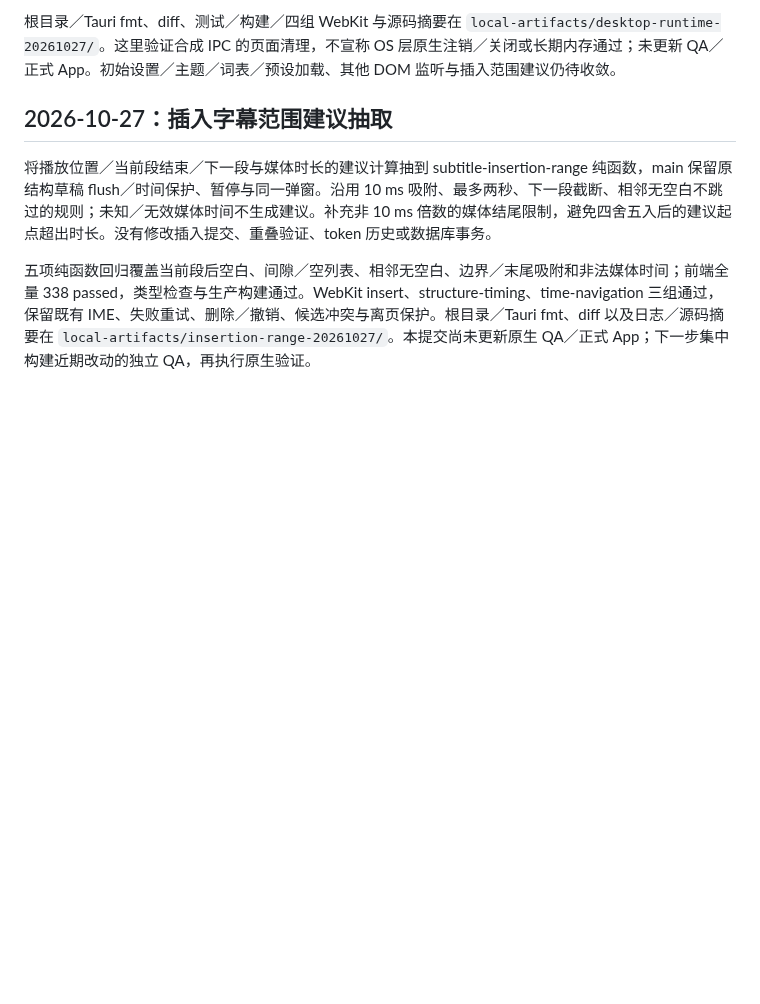
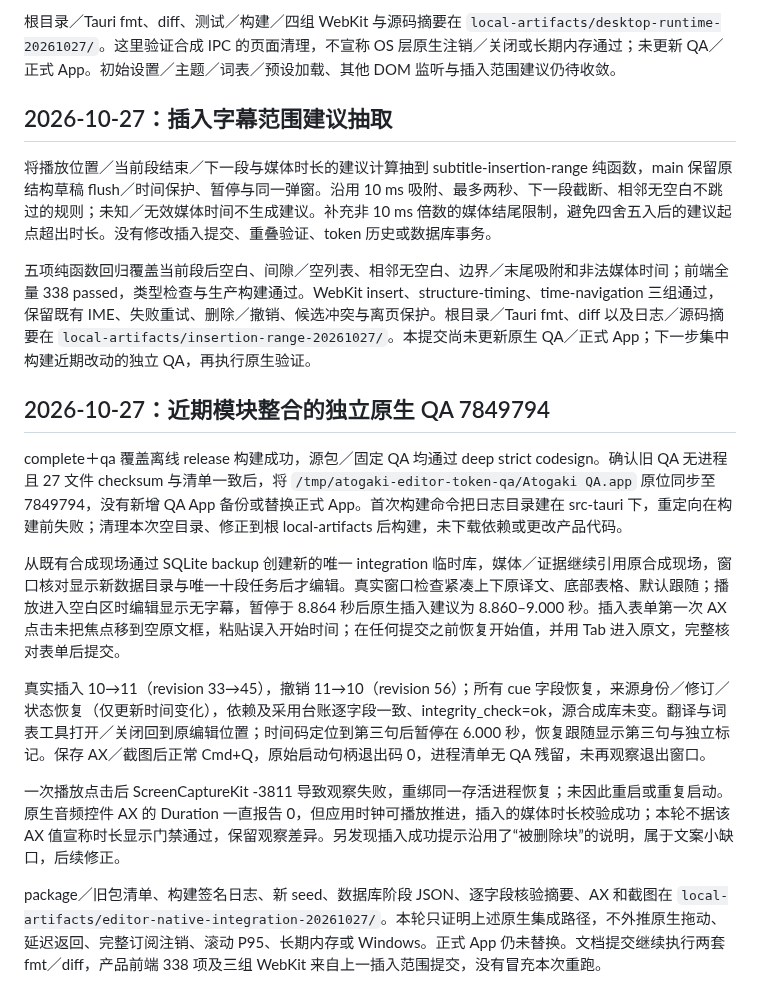
Before and after one commit to chai-yinfeng/Atogaki_Subtitle, a Markdown page: docs/editor-workspace-validation.md, the part around the change. Drawn GitHub-style; blank space fills up the shorter version.

Commit message:
Record native integration QA update and insertion undo verification

```diff
--- a/docs/editor-workspace-validation.md
+++ b/docs/editor-workspace-validation.md
@@ -823,3 +823,16 @@ QA 首次窗口绑定有一次约 472 秒的工具延迟，进程仍存活，未
 将播放位置／当前段结束／下一段与媒体时长的建议计算抽到 subtitle-insertion-range 纯函数，main 保留原结构草稿 flush／时间保护、暂停与同一弹窗。沿用 10 ms 吸附、最多两秒、下一段截断、相邻无空白不跳过的规则；未知／无效媒体时间不生成建议。补充非 10 ms 倍数的媒体结尾限制，避免四舍五入后的建议起点超出时长。没有修改插入提交、重叠验证、token 历史或数据库事务。
 
 五项纯函数回归覆盖当前段后空白、间隙／空列表、相邻无空白、边界／末尾吸附和非法媒体时间；前端全量 338 passed，类型检查与生产构建通过。WebKit insert、structure-timing、time-navigation 三组通过，保留既有 IME、失败重试、删除／撤销、候选冲突与离页保护。根目录／Tauri fmt、diff 以及日志／源码摘要在 `local-artifacts/insertion-range-20261027/`。本提交尚未更新原生 QA／正式 App；下一步集中构建近期改动的独立 QA，再执行原生验证。
+
+
+## 2026-10-27：近期模块整合的独立原生 QA 7849794
+
+complete＋qa 覆盖离线 release 构建成功，源包／固定 QA 均通过 deep strict codesign。确认旧 QA 无进程且 27 文件 checksum 与清单一致后，将 `/tmp/atogaki-editor-token-qa/Atogaki QA.app` 原位同步至 7849794，没有新增 QA App 备份或替换正式 App。首次构建命令把日志目录建在 src-tauri 下，重定向在构建前失败；清理本次空目录、修正到根 local-artifacts 后构建，未下载依赖或更改产品代码。
+
+从既有合成现场通过 SQLite backup 创建新的唯一 integration 临时库，媒体／证据继续引用原合成现场，窗口核对显示新数据目录与唯一十段任务后才编辑。真实窗口检查紧凑上下原译文、底部表格、默认跟随；播放进入空白区时编辑显示无字幕，暂停于 8.864 秒后原生插入建议为 8.860–9.000 秒。插入表单第一次 AX 点击未把焦点移到空原文框，粘贴误入开始时间；在任何提交之前恢复开始值，并用 Tab 进入原文，完整核对表单后提交。
+
+真实插入 10→11（revision 33→45），撤销 11→10（revision 56）；所有 cue 字段恢复，来源身份／修订／状态恢复（仅更新时间变化），依赖及采用台账逐字段一致、integrity_check=ok，源合成库未变。翻译与词表工具打开／关闭回到原编辑位置；时间码定位到第三句后暂停在 6.000 秒，恢复跟随显示第三句与独立标记。保存 AX／截图后正常 Cmd+Q，原始启动句柄退出码 0，进程清单无 QA 残留，未再观察退出窗口。
+
+一次播放点击后 ScreenCaptureKit -3811 导致观察失败，重绑同一存活进程恢复；未因此重启或重复启动。原生音频控件 AX 的 Duration 一直报告 0，但应用时钟可播放推进，插入的媒体时长校验成功；本轮不据该 AX 值宣称时长显示门禁通过，保留观察差异。另发现插入成功提示沿用了“被删除块”的说明，属于文案小缺口，后续修正。
+
+package／旧包清单、构建签名日志、新 seed、数据库阶段 JSON、逐字段核验摘要、AX 和截图在 `local-artifacts/editor-native-integration-20261027/`。本轮只证明上述原生集成路径，不外推原生拖动、延迟返回、完整订阅注销、滚动 P95、长期内存或 Windows。正式 App 仍未替换。文档提交继续执行两套 fmt／diff，产品前端 338 项及三组 WebKit 来自上一插入范围提交，没有冒充本次重跑。
```
Also changed, not shown: docs/local-artifact-retention.md (+7 -0 lines), docs/roadmap.md (+2 -2 lines).
